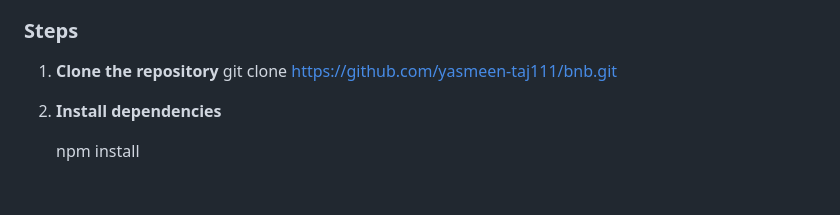
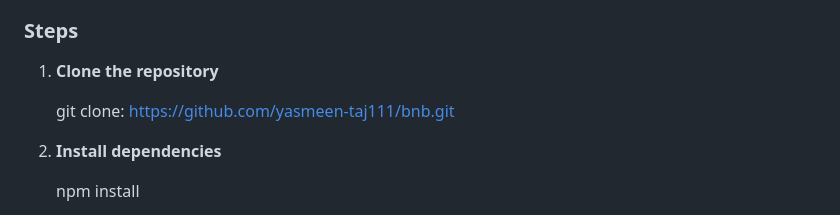
Before and after one commit to yasmeen-taj111/bnb, a Markdown page: README.md, the part around one of its changes. GitHub-like rendering; blank space fills up the shorter version.

Commit message:
Formatting

```diff
--- a/README.md
+++ b/README.md
@@ -59,8 +59,8 @@ FundRadar is a comprehensive financial transparency platform built with Node.js,
 ### Steps
 
 1. **Clone the repository**
-git clone https://github.com/yasmeen-taj111/bnb.git
 
+   git clone: https://github.com/yasmeen-taj111/bnb.git
 2. **Install dependencies**
 
    npm install
```
Also changed, not shown: other parts of README.md (+2 -0 lines).
